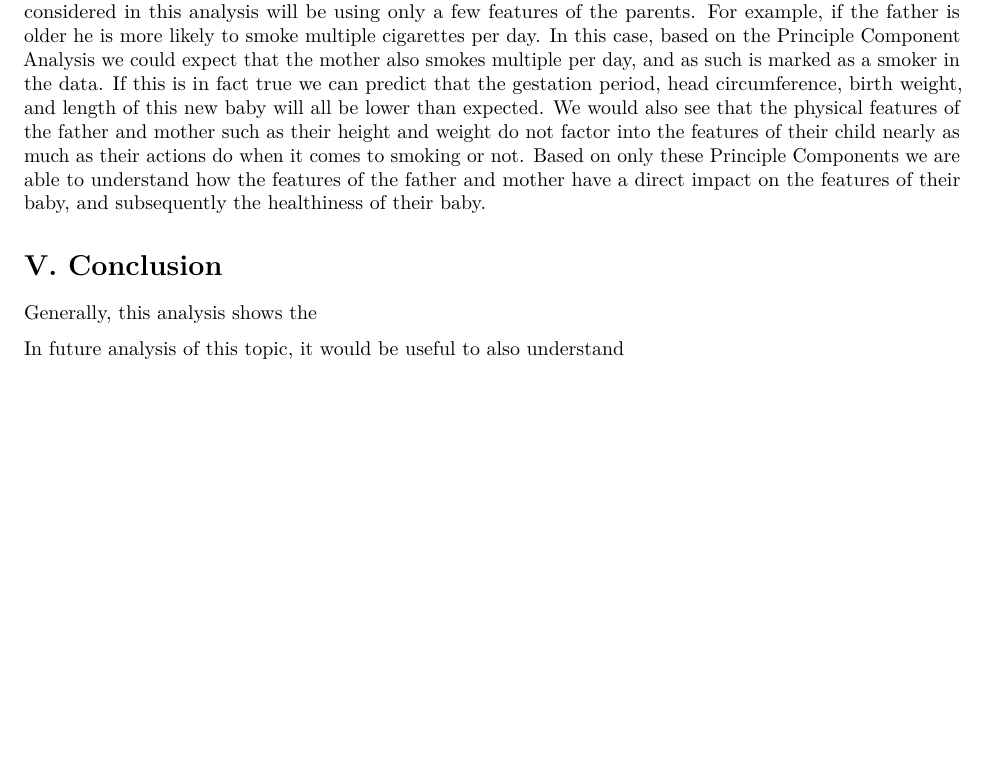
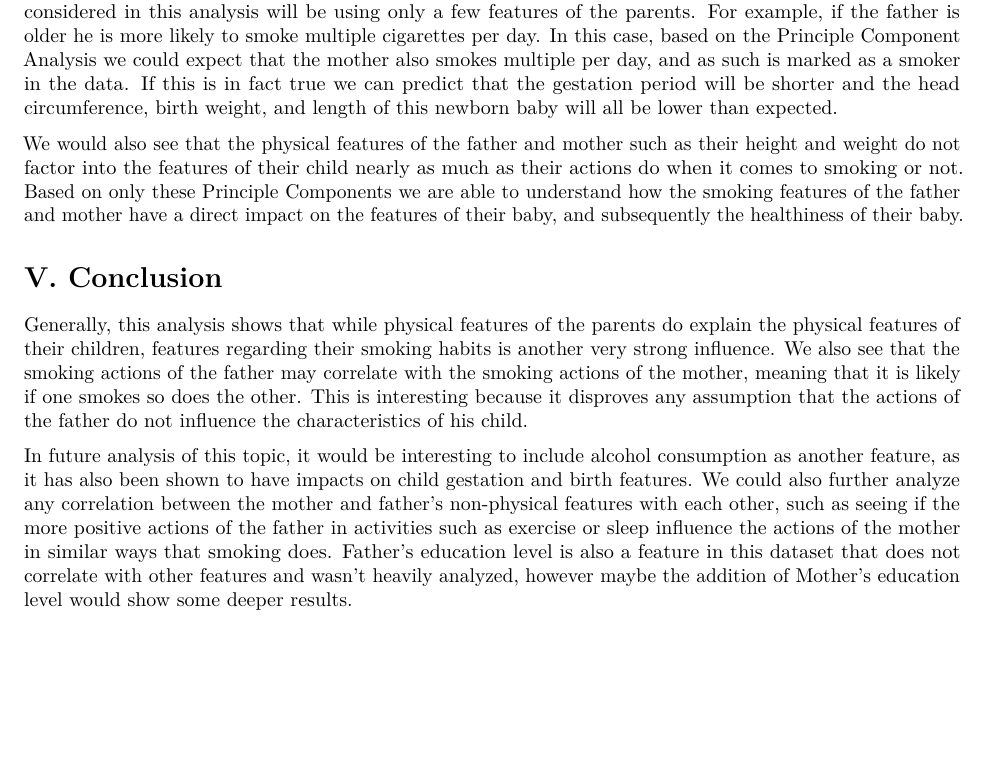
Before and after one commit to cmdecesaris/135-Project-1, an R Markdown document (STA 135 - Project 1.Rmd): part of page 5 of 7, cut so that both start at the same text. Rendered offline with R 4.5, knitr and Pandoc, then LaTeX, with nearby package versions; some code elsewhere in the file could not run offline.

Commit message:
added conclusion and interpretation

```diff
--- a/STA 135 - Project 1.Rmd
+++ b/STA 135 - Project 1.Rmd
@@ -160,15 +160,15 @@ c(l[,4][2:4], l[,4][8:9])
 This contradiction may be in a later component, however it is still a component that explains 8.7% of the overall variance of the data, and is relatively significant. It shows a reduced importance of the mother's physical features in explaining the physical features of her child, and a comparative increase in the impact of smoking.
 
 # IV. Interpretation
-Based on the analysis we can understand an estimation of what the physical features of a new baby not considered in this analysis will be using only a few features of the parents. For example, if the father is older he is more likely to smoke multiple cigarettes per day. In this case, based on the Principle Component Analysis we could expect that the mother also smokes multiple per day, and as such is marked as a smoker in the data. If this is in fact true we can predict that the gestation period, head circumference, birth weight, and length of this new baby will all be lower than expected. We would also see that the physical features of the father and mother such as their height and weight do not factor into the features of their child nearly as much as their actions do when it comes to smoking or not. Based on only these Principle Components we are able to understand how the features of the father and mother have a direct impact on the features of their baby, and subsequently the healthiness of their baby.
+Based on the analysis we can understand an estimation of what the physical features of a new baby not considered in this analysis will be using only a few features of the parents. For example, if the father is older he is more likely to smoke multiple cigarettes per day. In this case, based on the Principle Component Analysis we could expect that the mother also smokes multiple per day, and as such is marked as a smoker in the data. If this is in fact true we can predict that the gestation period will be shorter and the head circumference, birth weight, and length of this newborn baby will all be lower than expected.
+
+We would also see that the physical features of the father and mother such as their height and weight do not factor into the features of their child nearly as much as their actions do when it comes to smoking or not. Based on only these Principle Components we are able to understand how the smoking features of the father and mother have a direct impact on the features of their baby, and subsequently the healthiness of their baby.
 
 # V. Conclusion
 
-Generally, this analysis shows the
+Generally, this analysis shows that while physical features of the parents do explain the physical features of their children, features regarding their smoking habits is another very strong influence. We also see that the smoking actions of the father may correlate with the smoking actions of the mother, meaning that it is likely if one smokes so does the other. This is interesting because it disproves any assumption that the actions of the father do not influence the characteristics of his child.
 
-In future analysis of this topic, it would be useful to also understand
-
-
+In future analysis of this topic, it would be interesting to include alcohol consumption as another feature, as it has also been shown to have impacts on child gestation and birth features. We could also further analyze any correlation between the mother and father's non-physical features with each other, such as seeing if the more positive actions of the father in activities such as exercise or sleep influence the actions of the mother in similar ways that smoking does. Father's education level is also a feature in this dataset that does not correlate with other features and wasn't heavily analyzed, however maybe the addition of Mother's education level would show some deeper results.
 
 \clearpage
 
```
